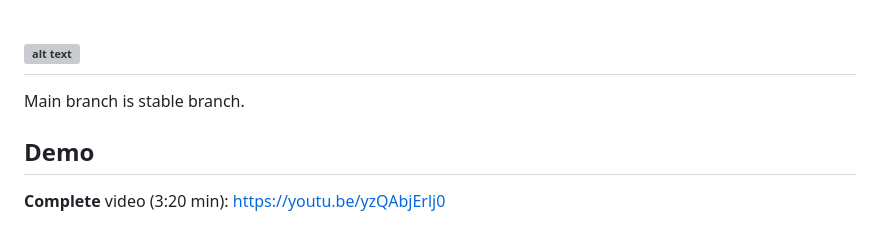
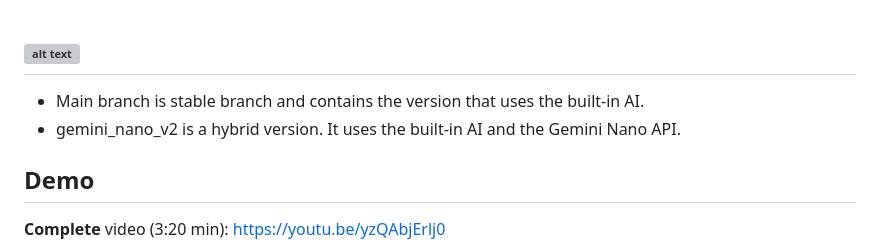
Before and after one commit to remcova/funda-extension, a Markdown page: README.md, the part around the change. GitHub-like rendering; grey boxes are pictures that could not be loaded.

```diff
--- a/README.md
+++ b/README.md
@@ -1,6 +1,7 @@
 ![alt text](https://i.ibb.co/BGVG7w5/Real-Estate-Property-Analyzer.jpg)
 ---
-Main branch is stable branch.
+- Main branch is stable branch and contains the version that uses the built-in AI.
+- gemini_nano_v2 is a hybrid version. It uses the built-in AI and the Gemini Nano API.
 
 ## Demo
 **Complete** video (3:20 min):
```
